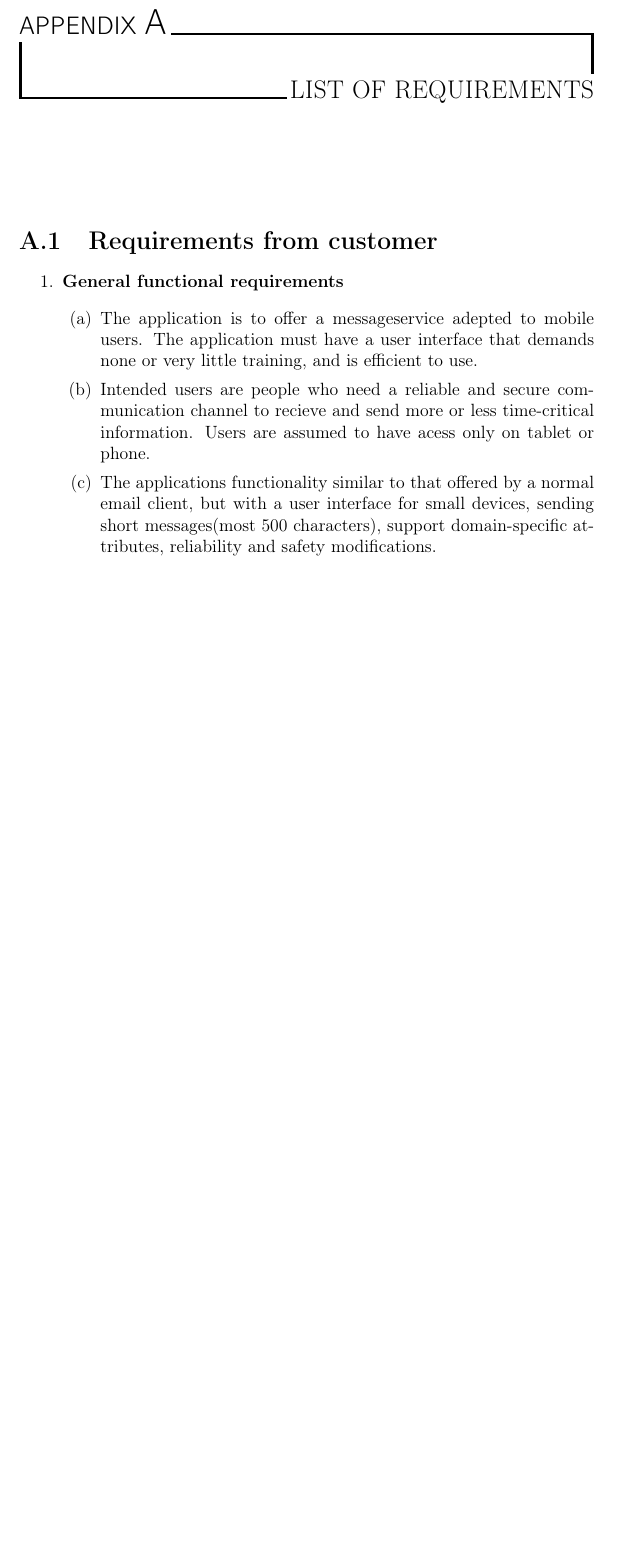
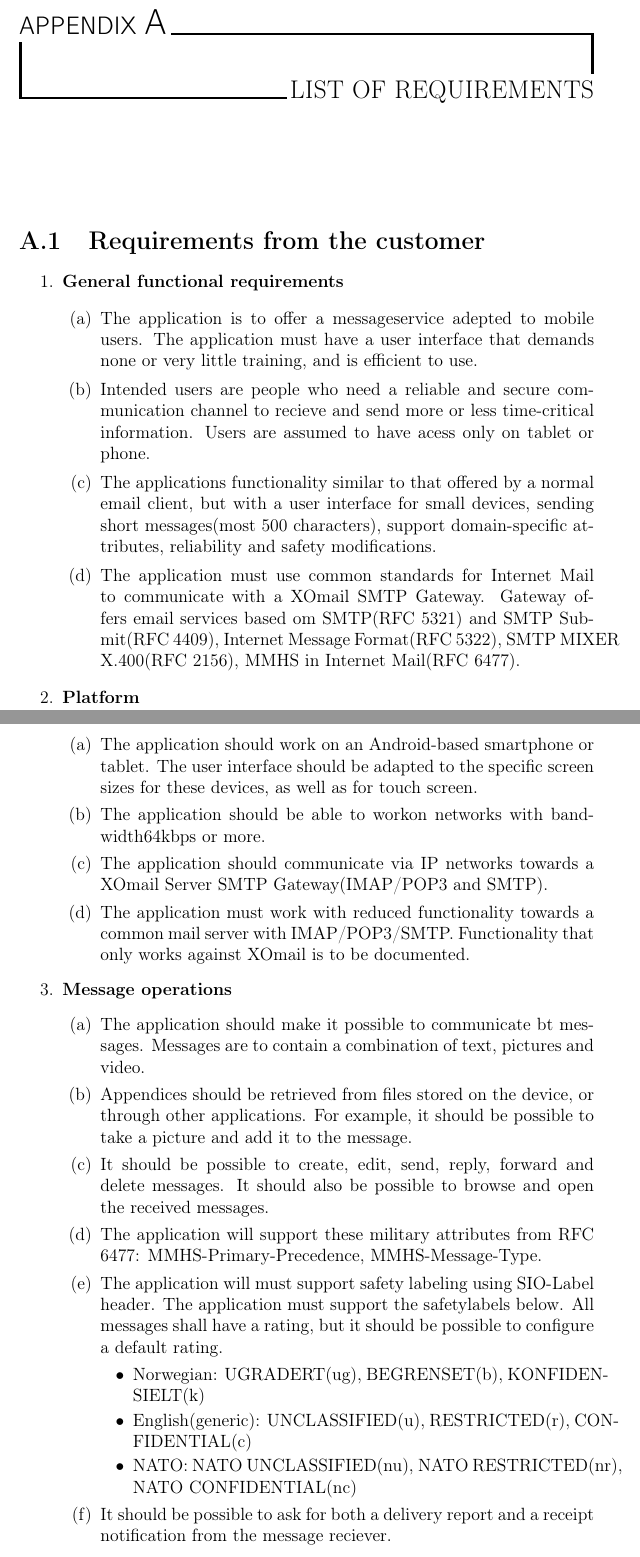
Before and after one commit to nutgaard/KPro---ThalesDocumentation, a LaTeX thesis (Project report/report.tex, which reads Project report/requirements_from_customer.tex): part of page 119 of 119 before the commit and two parts of pages 119 and 120 of 122 after it, the two joined at a grey line, cut so that both start at the same text, the shorter picture padded with empty space. Compiled offline with pdfLaTeX.

Commit message:
fullført kravspekk fra kunde

```diff
--- a/Project report/requirements_from_customer.tex
+++ b/Project report/requirements_from_customer.tex
@@ -1,6 +1,6 @@
 \chapter{List of requirements}
 
-\section{Requirements from customer}
+\section{Requirements from the customer}
 
 \begin{enumerate}
 \item{} \textbf{General functional requirements}
@@ -8,3 +8,26 @@
 \item{}The application is to offer a messageservice adepted to mobile users. The application must have a user interface that demands none or very little training, and is efficient to use.
 \item{}Intended users are people who need a reliable and secure communication channel to recieve and send more or less time-critical information. Users are assumed to have acess only on tablet or phone.
 \item{}The applications functionality similar to that offered by a normal email client, but with a user interface for small devices, sending short messages(most 500 characters), support domain-specific attributes, reliability and safety modifications.
+\item{}The application must use common standards for Internet Mail to communicate with a XOmail SMTP Gateway. Gateway offers email services based om SMTP(RFC 5321) and SMTP Submit(RFC 4409), Internet Message Format(RFC 5322), SMTP MIXER X.400(RFC 2156), MMHS in Internet Mail(RFC 6477).
+\end{enumerate}
+\item{}\textbf{Platform}
+\begin{enumerate}
+\item{}The application should work on an Android-based smartphone or tablet. The user interface should be adapted to the specific screen sizes for these devices, as well as for touch screen.
+\item{}The application should be able to workon networks with bandwidth64kbps or more.
+\item{}The application should communicate via IP networks towards a XOmail Server SMTP Gateway(IMAP/POP3 and SMTP).
+\item{}The application must work with reduced functionality towards a common mail server with IMAP/POP3/SMTP. Functionality that only works against XOmail is to be documented.
+\end{enumerate}
+\item{}\textbf{Message operations}
+\begin{enumerate}
+\item{}The application should make it possible to communicate bt messages. Messages are to contain a combination of text, pictures and video.
+\item{}Appendices should be retrieved from files stored on the device, or through other applications. For example, it should be possible to take a picture and add it to the message.
+\item{}It should be possible to create, edit, send, reply, forward and delete messages. It should also be possible to browse and open the received messages.
+\item{}The application will support these military attributes from RFC 6477: MMHS-Primary-Precedence, MMHS-Message-Type.
+\item{}The application will must support safety labeling using SIO-Label header. The application must support the safetylabels below. All messages shall have a rating, but it should be possible to configure a default rating.
+\begin{itemize}
+\item{}Norwegian: UGRADERT(ug), BEGRENSET(b), KONFIDENSIELT(k)
+\item{}English(generic): UNCLASSIFIED(u), RESTRICTED(r), CONFIDENTIAL(c)
+\item{}NATO: NATO UNCLASSIFIED(nu), NATO RESTRICTED(nr), NATO CONFIDENTIAL(nc)
+\end{itemize}
+\item{}It should be possible to ask for both a delivery report and a receipt notification from the message reciever.
+\item{}It should be possible to see status at the messages where a delivery report or a receipt notification is asked for.
```
Also changed, not shown: Project report/requirements_from_customer.tex (28 more changed lines).
